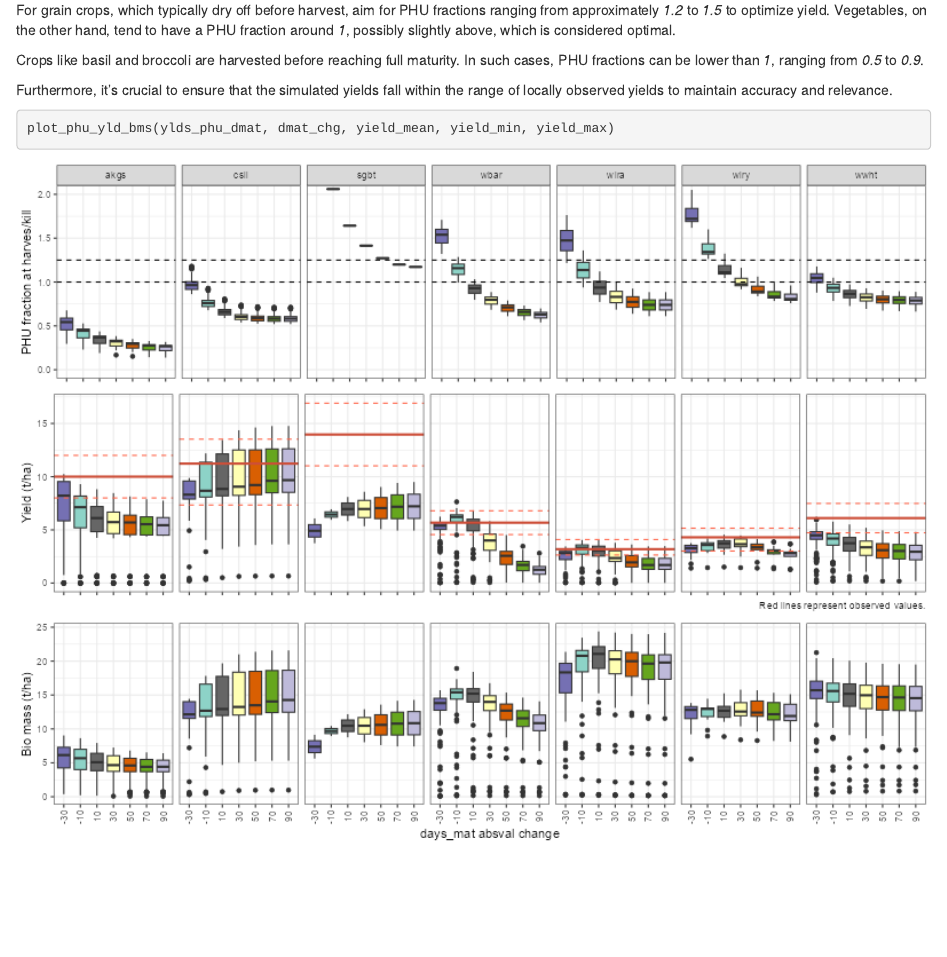
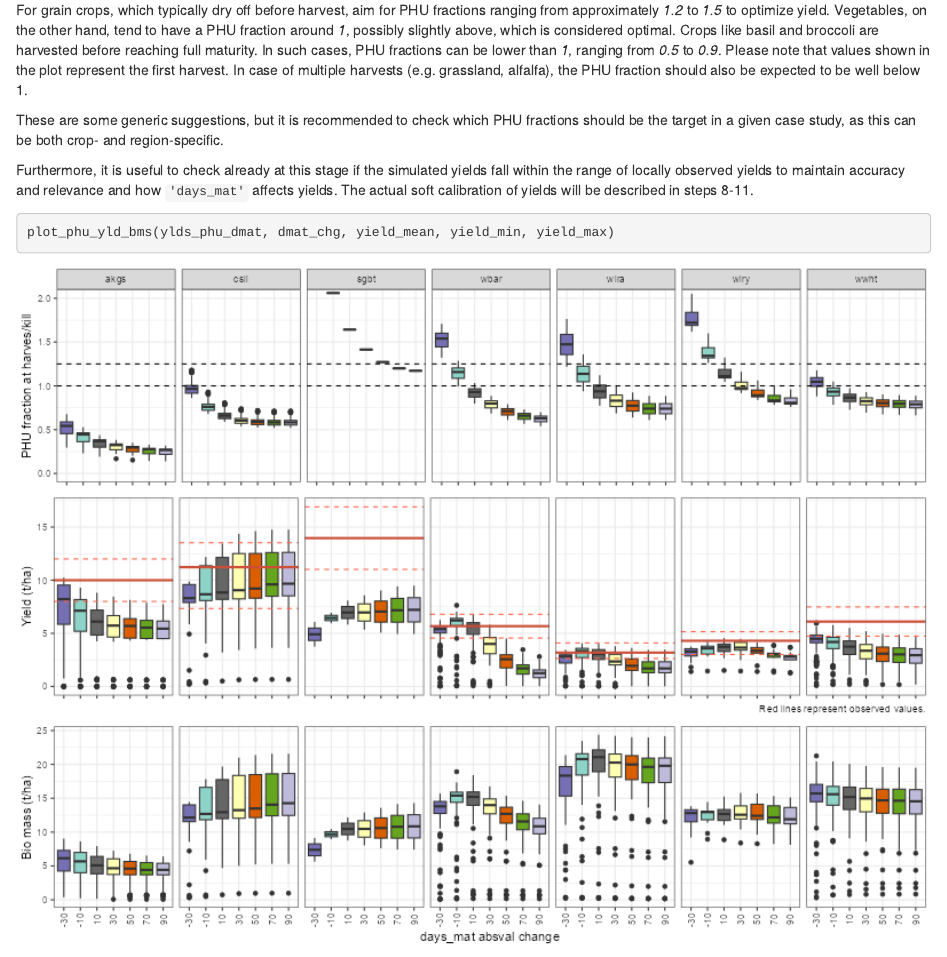
Before and after one commit to biopsichas/SWATtunR, an R Markdown document (vignettes/sc-crops.Rmd): the page in a window 1100 px wide, from 3400 px down. Rendered offline with R 4.5, knitr and Pandoc, with nearby package versions; some code elsewhere in the file could not run offline; common packages that the code uses without loading them are loaded.

Commit message:
Edits section 5

````diff
--- a/vignettes/sc-crops.Rmd
+++ b/vignettes/sc-crops.Rmd
@@ -151,11 +151,11 @@ saveRDS(ylds_phu_dmat, paste0(sc_res, "/ylds_phu_mat.rds"))
 
 In this figure, we visualize the PHU fractions, yields, and biomass for various days to maturity settings. This graphical representation serves as a reference to adjust the initial values of `days_mat` for each crop in the simulation.
 
-For grain crops, which typically dry off before harvest, aim for PHU fractions ranging from approximately *1.2* to *1.5* to optimize yield. Vegetables, on the other hand, tend to have a PHU fraction around *1*, possibly slightly above, which is considered optimal.
+For grain crops, which typically dry off before harvest, aim for PHU fractions ranging from approximately *1.2* to *1.5* to optimize yield. Vegetables, on the other hand, tend to have a PHU fraction around *1*, possibly slightly above, which is considered optimal. Crops like basil and broccoli are harvested before reaching full maturity. In such cases, PHU fractions can be lower than *1*, ranging from *0.5* to *0.9*. Please note that values shown in the plot represent the first harvest. In case of multiple harvests (e.g. grassland, alfalfa), the PHU fraction should also be expected to be well below 1.
 
-Crops like basil and broccoli are harvested before reaching full maturity. In such cases, PHU fractions can be lower than *1*, ranging from *0.5* to *0.9*.
+These are some generic suggestions, but it is recommended to check which PHU fractions should be the target in a given case study, as this can be both crop- and region-specific.
 
-Furthermore, it's crucial to ensure that the simulated yields fall within the range of locally observed yields to maintain accuracy and relevance.
+Furthermore, it is useful to check already at this stage if the simulated yields fall within the range of locally observed yields to maintain accuracy and relevance and how `'days_mat'` affects yields. The actual soft calibration of yields will be described in steps 8-11.
 
 ```{r plot_dmat_eval_f, message = FALSE, warning = FALSE, eval = FALSE}
 plot_phu_yld_bms(ylds_phu_dmat, dmat_chg, yield_mean, yield_min, yield_max)
````
